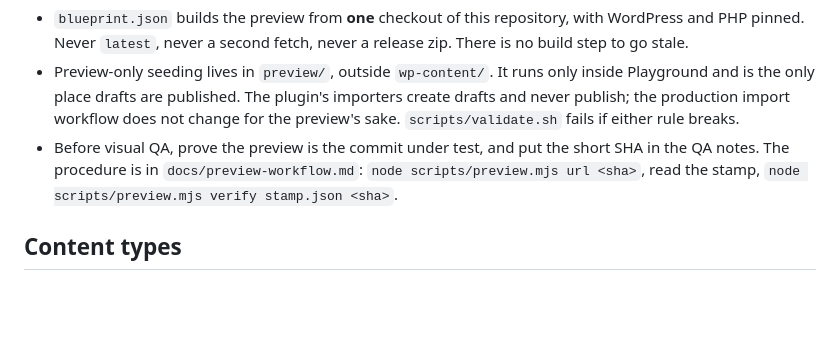
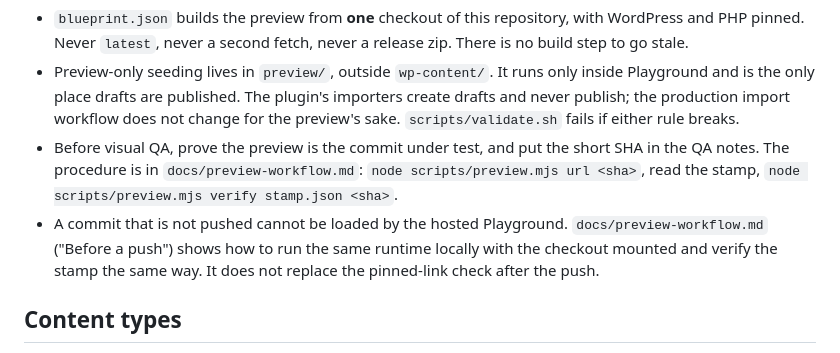
Before and after one commit to northpagewrites/tlharris-district6, a Markdown page: CLAUDE.md, the part around the change. Drawn GitHub-style; blank space fills up the shorter version.

```diff
--- a/CLAUDE.md
+++ b/CLAUDE.md
@@ -88,6 +88,7 @@ Read this file plus `docs/` before changing architecture. Strategy, the full dec
 - `blueprint.json` builds the preview from **one** checkout of this repository, with WordPress and PHP pinned. Never `latest`, never a second fetch, never a release zip. There is no build step to go stale.
 - Preview-only seeding lives in `preview/`, outside `wp-content/`. It runs only inside Playground and is the only place drafts are published. The plugin's importers create drafts and never publish; the production import workflow does not change for the preview's sake. `scripts/validate.sh` fails if either rule breaks.
 - Before visual QA, prove the preview is the commit under test, and put the short SHA in the QA notes. The procedure is in `docs/preview-workflow.md`: `node scripts/preview.mjs url <sha>`, read the stamp, `node scripts/preview.mjs verify stamp.json <sha>`.
+- A commit that is not pushed cannot be loaded by the hosted Playground. `docs/preview-workflow.md` ("Before a push") shows how to run the same runtime locally with the checkout mounted and verify the stamp the same way. It does not replace the pinned-link check after the push.
 
 ## Content types
 `board_update`, `board_action`, `board_document`, `committee`, `priority`, `event`, `district_school`, `press_item`.
```
Also changed, not shown: docs/preview-workflow.md (+55 -0 lines).
